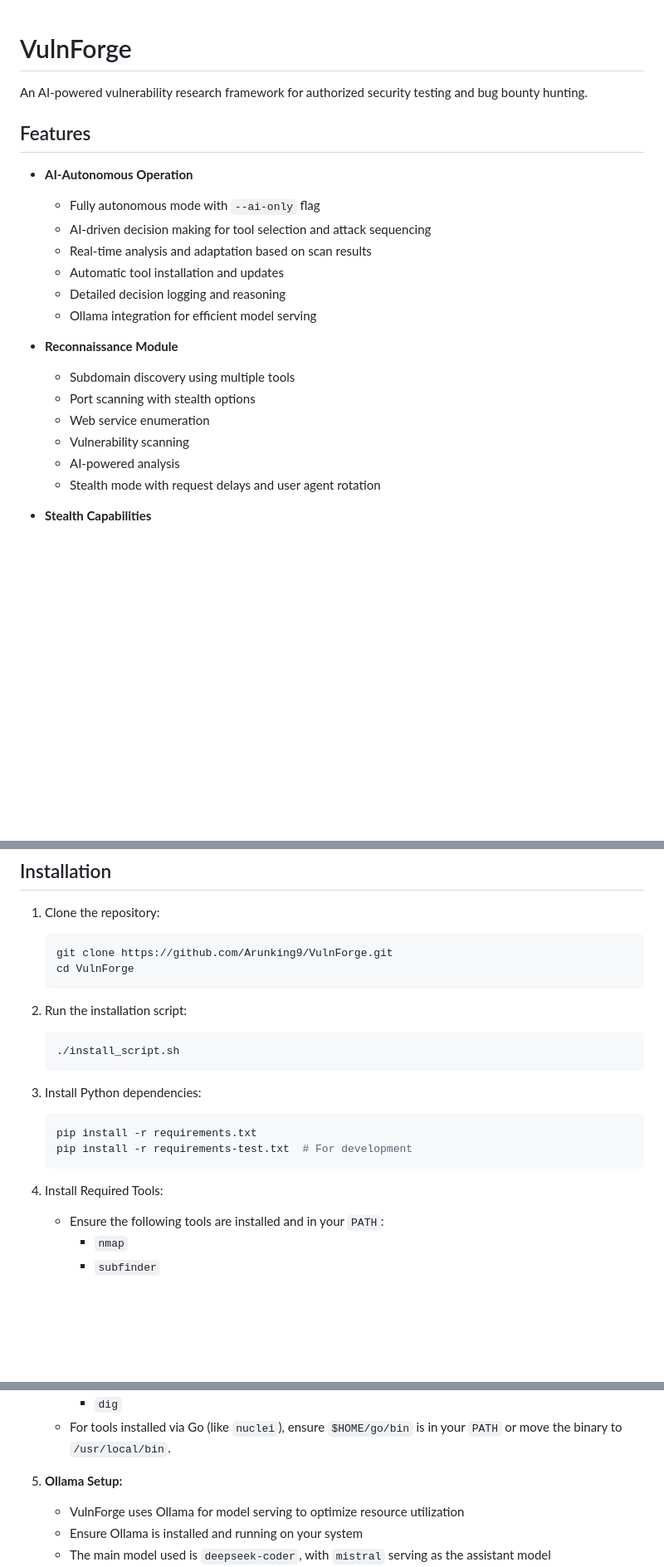
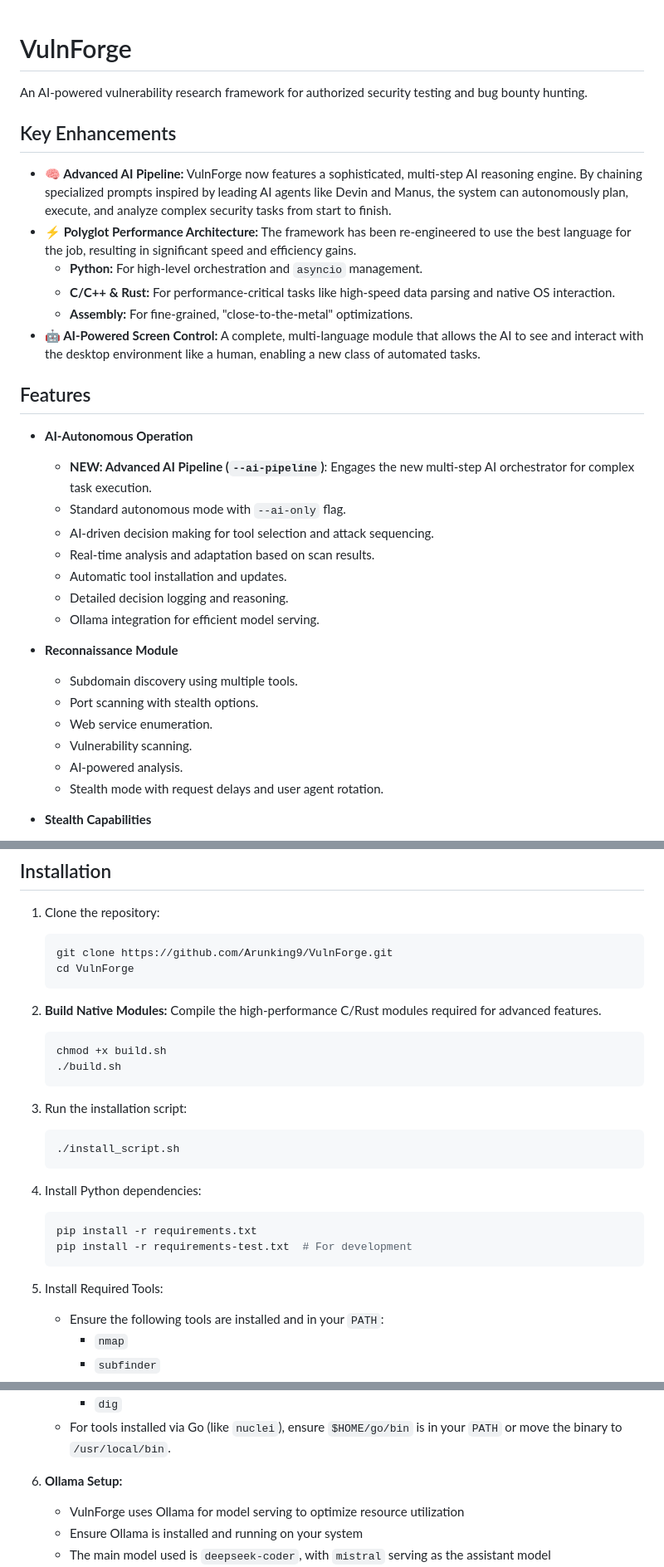
Before and after one commit to demonking369/VulnForge, a Markdown page: README.md, 3 parts joined by grey strips. Shown at 83% size. Drawn GitHub-style; blank space fills up the shorter version.

Commit message:
docs: Document new AI pipeline and multi-language features

````diff
--- a/README.md
+++ b/README.md
@@ -2,23 +2,33 @@
 
 An AI-powered vulnerability research framework for authorized security testing and bug bounty hunting.
 
+## Key Enhancements
+
+- **🧠 Advanced AI Pipeline:** VulnForge now features a sophisticated, multi-step AI reasoning engine. By chaining specialized prompts inspired by leading AI agents like Devin and Manus, the system can autonomously plan, execute, and analyze complex security tasks from start to finish.
+- **⚡ Polyglot Performance Architecture:** The framework has been re-engineered to use the best language for the job, resulting in significant speed and efficiency gains.
+  - **Python:** For high-level orchestration and `asyncio` management.
+  - **C/C++ & Rust:** For performance-critical tasks like high-speed data parsing and native OS interaction.
+  - **Assembly:** For fine-grained, "close-to-the-metal" optimizations.
+- **🤖 AI-Powered Screen Control:** A complete, multi-language module that allows the AI to see and interact with the desktop environment like a human, enabling a new class of automated tasks.
+
 ## Features
 
 - **AI-Autonomous Operation**
-  - Fully autonomous mode with `--ai-only` flag
-  - AI-driven decision making for tool selection and attack sequencing
-  - Real-time analysis and adaptation based on scan results
-  - Automatic tool installation and updates
-  - Detailed decision logging and reasoning
-  - Ollama integration for efficient model serving
+  - **NEW: Advanced AI Pipeline (`--ai-pipeline`)**: Engages the new multi-step AI orchestrator for complex task execution.
+  - Standard autonomous mode with `--ai-only` flag.
+  - AI-driven decision making for tool selection and attack sequencing.
+  - Real-time analysis and adaptation based on scan results.
+  - Automatic tool installation and updates.
+  - Detailed decision logging and reasoning.
+  - Ollama integration for efficient model serving.
 
 - **Reconnaissance Module**
-  - Subdomain discovery using multiple tools
-  - Port scanning with stealth options
-  - Web service enumeration
-  - Vulnerability scanning
-  - AI-powered analysis
-  - Stealth mode with request delays and user agent rotation
+  - Subdomain discovery using multiple tools.
+  - Port scanning with stealth options.
+  - Web service enumeration.
+  - Vulnerability scanning.
+  - AI-powered analysis.
+  - Stealth mode with request delays and user agent rotation.
 
 - **Stealth Capabilities**
   - Random delays between requests
@@ -70,18 +80,24 @@ An AI-powered vulnerability research framework for authorized security testing a
    cd VulnForge
    ```
 
-2. Run the installation script:
+2. **Build Native Modules:** Compile the high-performance C/Rust modules required for advanced features.
+   ```bash
+   chmod +x build.sh
+   ./build.sh
+   ```
+
+3. Run the installation script:
    ```bash
    ./install_script.sh
    ```
 
-3. Install Python dependencies:
+4. Install Python dependencies:
    ```bash
    pip install -r requirements.txt
    pip install -r requirements-test.txt  # For development
    ```
 
-4. Install Required Tools:
+5. Install Required Tools:
    - Ensure the following tools are installed and in your `PATH`:
      - `nmap`
      - `subfinder`
@@ -93,7 +109,7 @@ An AI-powered vulnerability research framework for authorized security testing a
      - `dig`
    - For tools installed via Go (like `nuclei`), ensure `$HOME/go/bin` is in your `PATH` or move the binary to `/usr/local/bin`.
 
-5. **Ollama Setup:**
+6. **Ollama Setup:**
    - VulnForge uses Ollama for model serving to optimize resource utilization
    - Ensure Ollama is installed and running on your system
    - The main model used is `deepseek-coder`, with `mistral` serving as the assistant model
````
Also changed, not shown: other parts of README.md (+6 -0 lines).
